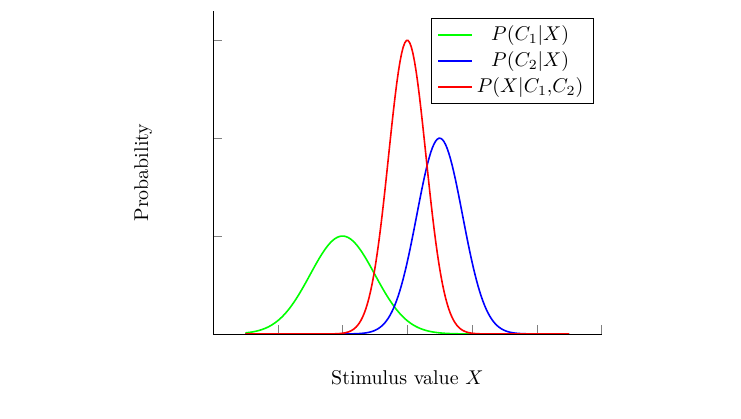
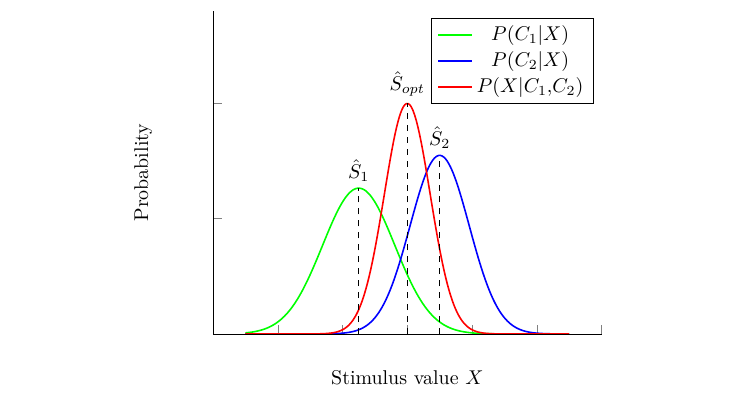
Before and after one commit to hwp/hw2013ss, a LaTeX document (NN/seminarpaper_hwp.tex, which reads NN/data/bayes.tikz): part of page 4 of 8, cut so that both start at the same text. Compiled offline with XeLaTeX.

```diff
--- a/NN/data/bayes.tikz
+++ b/NN/data/bayes.tikz
@@ -1,12 +1,16 @@
 \begin{tikzpicture}
 % define normal distribution function 'normal'
-    \def\normal[#1,#2]{#2/exp(((x-#1)^2)*#2)}
+    \def\normal[#1,#2]{sqrt(#2)/exp(((x-#1)^2)*#2)}
 
-\begin{axis}[xmin=-6, xmax=6, ymin=0, no markers, samples=200, axis y line*=left, axis x line*=bottom, xticklabels={,,}, yticklabels={,,}, xlabel=Stimulus value $X$, ylabel=Probability]
-\addplot[thick, green] {\normal[-2,.5]};
-\addplot[thick, blue] {\normal[1,1]};
-\addplot[thick, red] {\normal[0,1.5]};
+\begin{axis}[xmin=-6, xmax=6, ymin=0, ymax=1.4, no markers, samples=200, axis y line*=left, axis x line*=bottom, xticklabels={,,}, yticklabels={,,}, xlabel=Stimulus value $X$, ylabel=Probability]
+\addplot[thick, green] {\normal[-1.5,.4]};
+\addplot[thick, blue] {\normal[1,.6]};
+\addplot[thick, red] {\normal[0,1]};
 \legend{$P(C_1|X)$, $P(C_2|X)$, $P(X|C_1{,}C_2)$};
+\draw[dashed] (axis cs:-1.5,0) -- (axis cs:-1.5,.6325) node[above] {$\hat{S}_1$};
+\draw[dashed] (axis cs:1,0) -- (axis cs:1,.7746) node[above] {$\hat{S}_2$};
+\draw[dashed] (axis cs:0,0) -- (axis cs:0,1) node[above] {$\hat{S}_{opt}$};
 \end{axis}
 
+
 \end{tikzpicture}
```
